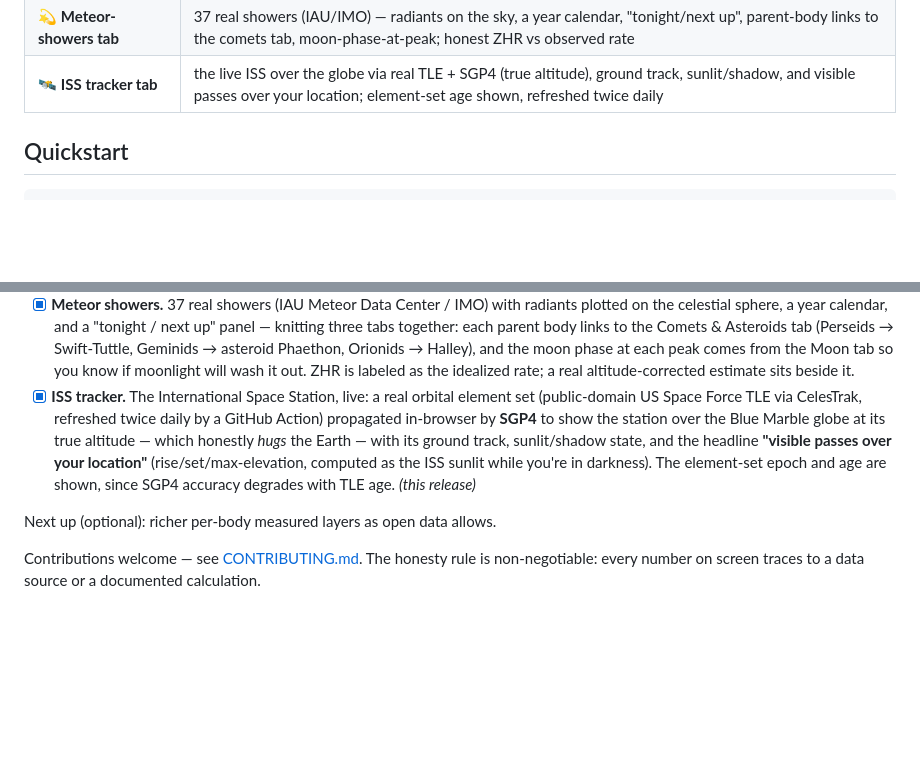
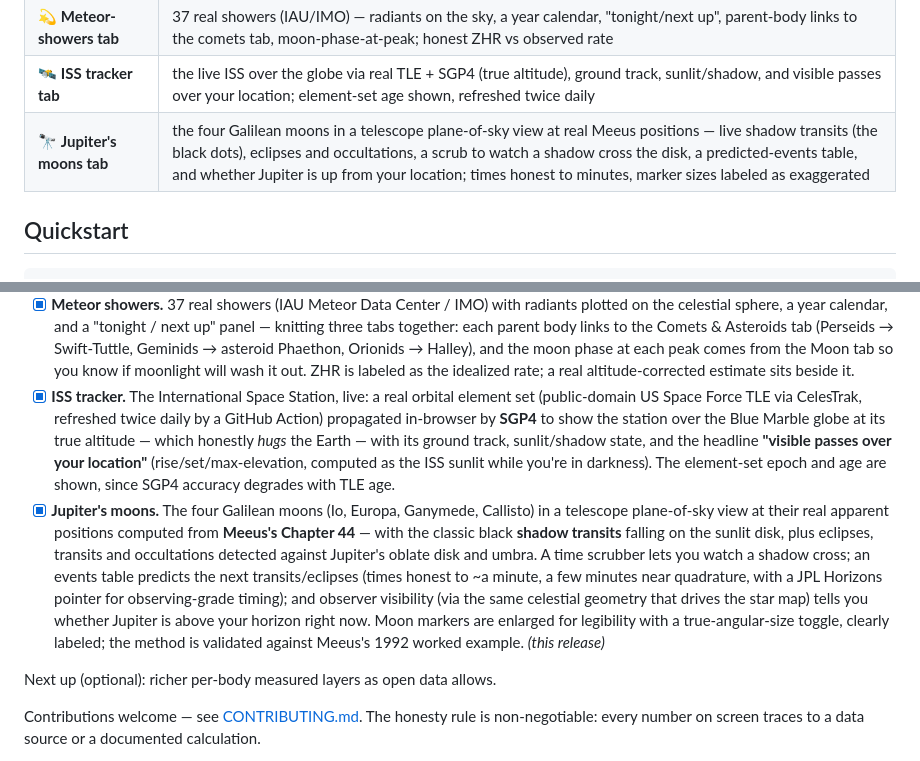
Before and after one commit to Hotragn/H.O.T-EARTH, a Markdown page: README.md, 2 parts joined by grey strips. Drawn GitHub-style; blank space fills up the shorter version.

Commit message:
docs(readme): add Jupiter's moons to the features table and roadmap
Mark Phase 14 as this release; move the ISS entry to shipped.

Co-Authored-By: Claude Opus 4.8 <noreply@anthropic.com>

```diff
--- a/README.md
+++ b/README.md
@@ -61,6 +61,7 @@ Most "3D earth" projects are a spinning texture with decorative numbers. This on
 | 🌌 **Night-sky tab** | 9,029 real stars (sized by magnitude, colored from measured B–V), 88 constellations + 110 Messier objects + the aligned Milky Way, and a real "sky from your location right now" planetarium mode |
 | 💫 **Meteor-showers tab** | 37 real showers (IAU/IMO) — radiants on the sky, a year calendar, "tonight/next up", parent-body links to the comets tab, moon-phase-at-peak; honest ZHR vs observed rate |
 | 🛰️ **ISS tracker tab** | the live ISS over the globe via real TLE + SGP4 (true altitude), ground track, sunlit/shadow, and visible passes over your location; element-set age shown, refreshed twice daily |
+| 🔭 **Jupiter's moons tab** | the four Galilean moons in a telescope plane-of-sky view at real Meeus positions — live shadow transits (the black dots), eclipses and occultations, a scrub to watch a shadow cross the disk, a predicted-events table, and whether Jupiter is up from your location; times honest to minutes, marker sizes labeled as exaggerated |
 
 ## Quickstart
 
@@ -122,7 +123,8 @@ Every dataset, its license, and how it's used is logged in [docs/DATA_SOURCES.md
 - [x] **Sun & space weather.** The Sun in six NASA SDO wavelengths behind a layer switcher (corona to sunspots to magnetic field), with **live space weather fetched in-browser from NOAA SWPC** — solar wind, planetary Kp and storm scale, X-ray flare class, and the aurora forecast — plus the Solar Cycle 25 sunspot chart (shown honestly running hotter than its 2019 forecast). Space weather is a real forecast domain, so we visualize SWPC's own forecasts and attribute them; we don't invent our own.
 - [x] **Night sky (Beyond).** A real celestial sphere: 9,029 stars from the HYG catalog (Hipparcos/Gaia), sized by measured magnitude and colored from their measured B–V index, with the 88 constellation figures (a labeled cultural overlay — the stars are real, the lines are ours), 110 Messier deep-sky objects, and the ESO Milky Way panorama rotated into equatorial coordinates so the band lines up with the real star density. A **"sky from your location, right now"** planetarium mode uses the same real observer geometry (local sidereal time) that drives every terminator in the app.
 - [x] **Meteor showers.** 37 real showers (IAU Meteor Data Center / IMO) with radiants plotted on the celestial sphere, a year calendar, and a "tonight / next up" panel — knitting three tabs together: each parent body links to the Comets & Asteroids tab (Perseids → Swift-Tuttle, Geminids → asteroid Phaethon, Orionids → Halley), and the moon phase at each peak comes from the Moon tab so you know if moonlight will wash it out. ZHR is labeled as the idealized rate; a real altitude-corrected estimate sits beside it.
-- [x] **ISS tracker.** The International Space Station, live: a real orbital element set (public-domain US Space Force TLE via CelesTrak, refreshed twice daily by a GitHub Action) propagated in-browser by **SGP4** to show the station over the Blue Marble globe at its true altitude — which honestly *hugs* the Earth — with its ground track, sunlit/shadow state, and the headline **"visible passes over your location"** (rise/set/max-elevation, computed as the ISS sunlit while you're in darkness). The element-set epoch and age are shown, since SGP4 accuracy degrades with TLE age. *(this release)*
+- [x] **ISS tracker.** The International Space Station, live: a real orbital element set (public-domain US Space Force TLE via CelesTrak, refreshed twice daily by a GitHub Action) propagated in-browser by **SGP4** to show the station over the Blue Marble globe at its true altitude — which honestly *hugs* the Earth — with its ground track, sunlit/shadow state, and the headline **"visible passes over your location"** (rise/set/max-elevation, computed as the ISS sunlit while you're in darkness). The element-set epoch and age are shown, since SGP4 accuracy degrades with TLE age.
+- [x] **Jupiter's moons.** The four Galilean moons (Io, Europa, Ganymede, Callisto) in a telescope plane-of-sky view at their real apparent positions computed from **Meeus's Chapter 44** — with the classic black **shadow transits** falling on the sunlit disk, plus eclipses, transits and occultations detected against Jupiter's oblate disk and umbra. A time scrubber lets you watch a shadow cross; an events table predicts the next transits/eclipses (times honest to ~a minute, a few minutes near quadrature, with a JPL Horizons pointer for observing-grade timing); and observer visibility (via the same celestial geometry that drives the star map) tells you whether Jupiter is above your horizon right now. Moon markers are enlarged for legibility with a true-angular-size toggle, clearly labeled; the method is validated against Meeus's 1992 worked example. *(this release)*
 
 Next up (optional): richer per-body measured layers as open data allows.
 
```
